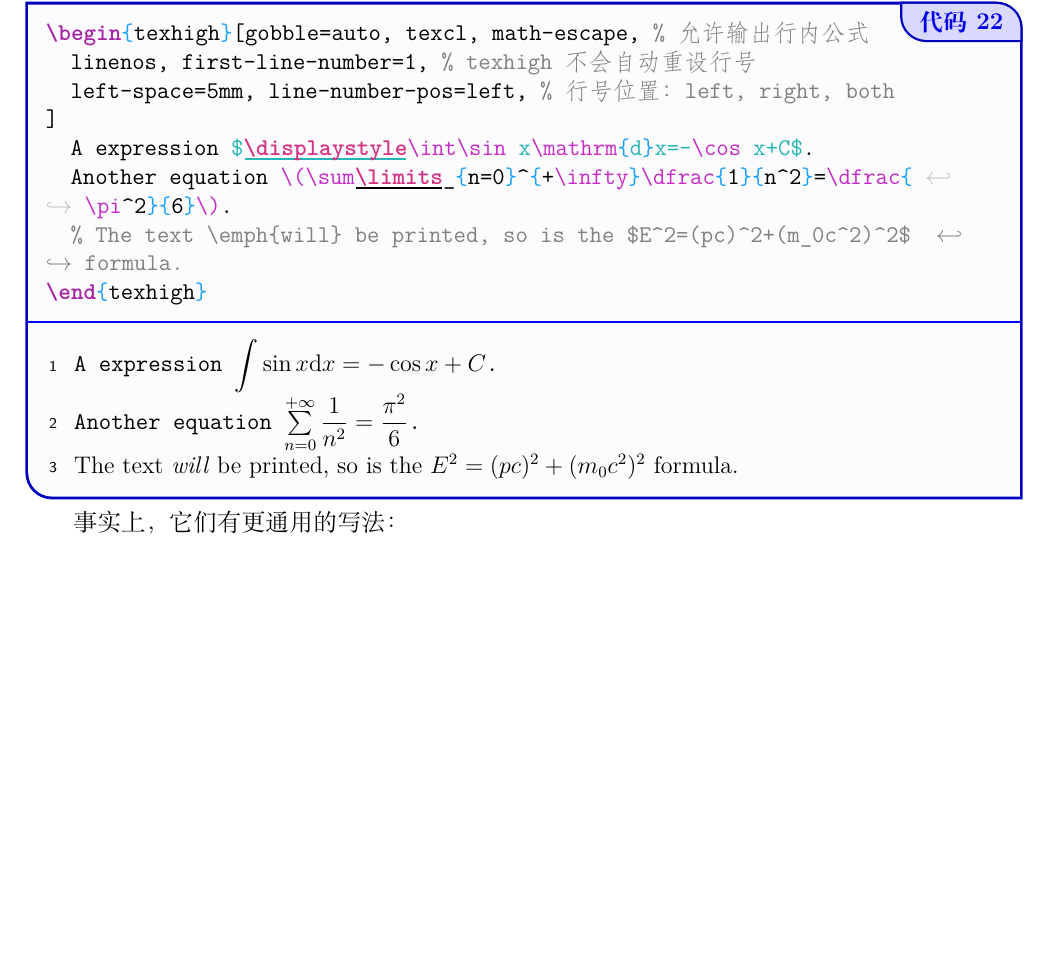
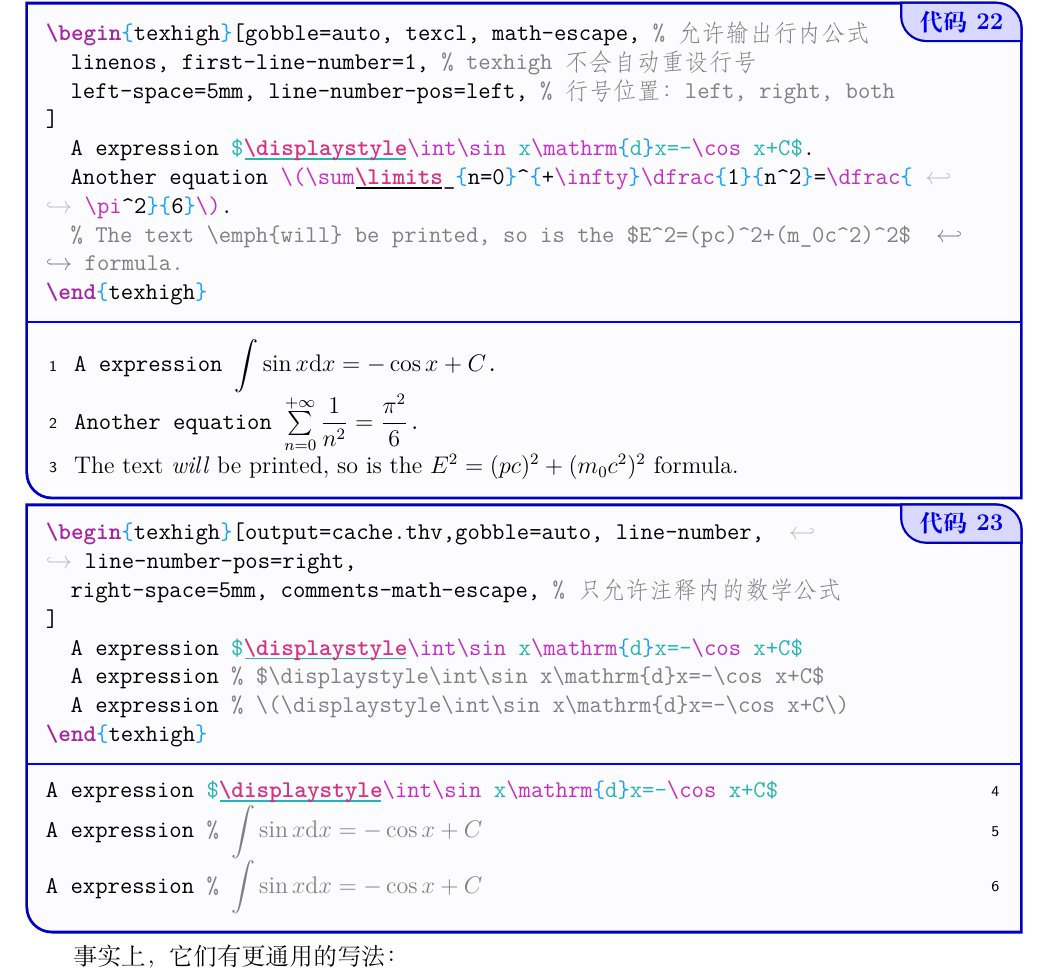
Before and after one commit to Sophanatprime/texhigh, a LaTeX problem sheet (example/example.tex): part of page 9 of 16, cut so that both start at the same text, the shorter picture padded with empty space. The pictures show the PDF file example/example.pdf that the author committed with the source.

Commit message:
update example

```diff
--- a/example/example.tex
+++ b/example/example.tex
@@ -387,6 +387,16 @@ texhigh 支持的 \TeX 正则表达式语法和 \textsf{l3regex} 基本一致，
 \end{texhigh}
 \end{examcode}
 
+\begin{examcode}{}
+\begin{texhigh}[output=cache.thv,gobble=auto, line-number, line-number-pos=right,
+  right-space=5mm, comments-math-escape, % 只允许注释内的数学公式
+]
+  A expression $\displaystyle\int\sin x\mathrm{d}x=-\cos x+C$
+  A expression % $\displaystyle\int\sin x\mathrm{d}x=-\cos x+C$
+  A expression % \(\displaystyle\int\sin x\mathrm{d}x=-\cos x+C\)
+\end{texhigh}
+\end{examcode}
+
 事实上，它们有更通用的写法：
 \begin{examcode}{}
 \DeclareDocumentCommand\cs{O{\texttt}m}
```
Also changed, not shown: example/example.pdf.
